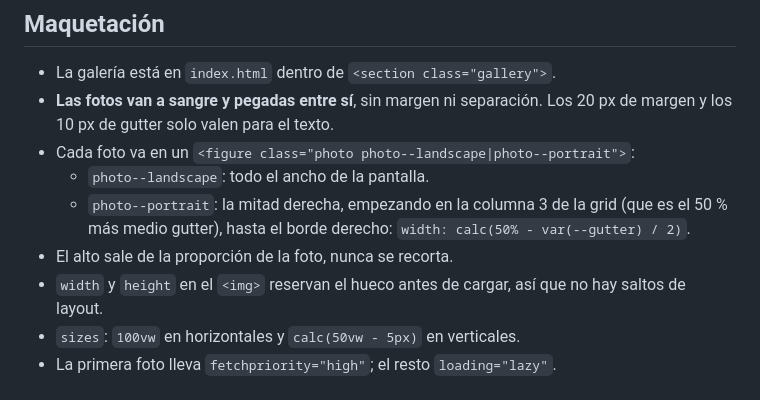
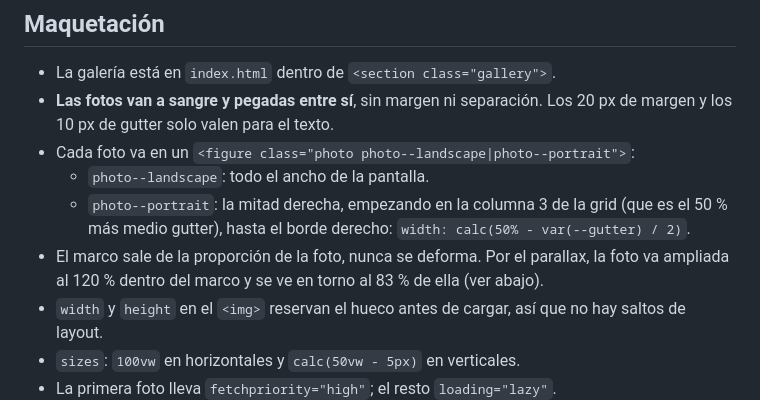
Before and after one commit to simplementesuarep-rgb/portfolio-web, a Markdown page: docs/imagenes.md, the part around the change. Drawn GitHub-style.

Commit message:
docs: note the parallax crop in the gallery layout
Co-Authored-By: Claude Opus 5.5 <noreply@anthropic.com>

```diff
--- a/docs/imagenes.md
+++ b/docs/imagenes.md
@@ -27,7 +27,7 @@ Cómo se preparan y se colocan las fotos en la web.
 - Cada foto va en un `<figure class="photo photo--landscape|photo--portrait">`:
   - `photo--landscape`: todo el ancho de la pantalla.
   - `photo--portrait`: la mitad derecha, empezando en la columna 3 de la grid (que es el 50 % más medio gutter), hasta el borde derecho: `width: calc(50% - var(--gutter) / 2)`.
-- El alto sale de la proporción de la foto, nunca se recorta.
+- El marco sale de la proporción de la foto, nunca se deforma. Por el parallax, la foto va ampliada al 120 % dentro del marco y se ve en torno al 83 % de ella (ver abajo).
 - `width` y `height` en el `<img>` reservan el hueco antes de cargar, así que no hay saltos de layout.
 - `sizes`: `100vw` en horizontales y `calc(50vw - 5px)` en verticales.
 - La primera foto lleva `fetchpriority="high"`; el resto `loading="lazy"`.
```
